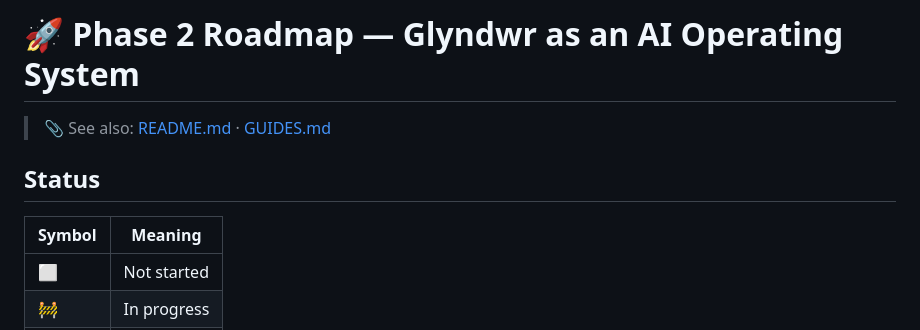
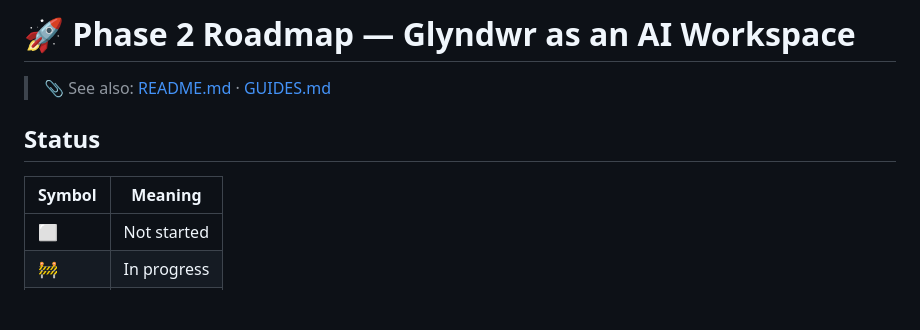
Before and after one commit to gekkzzz/Glyndwr, a Markdown page: TODO.md, the part around the change. Rendered like a GitHub page; blank space fills up the shorter version.

Commit message:
modified todo

```diff
--- a/TODO.md
+++ b/TODO.md
@@ -1,10 +1,10 @@
-# 🚀 Phase 2 Roadmap — Glyndwr as an AI Operating System
+# 🚀 Phase 2 Roadmap — Glyndwr as an AI Workspace
 
 > 📎 See also: [README.md](README.md) · [GUIDES.md](GUIDES.md)
 
 ## Status
 
-| Symbol | Meaning |
+| Symbol | Meaning
 | ------ | ------- |
 | ⬜ | Not started |
 | 🚧 | In progress |
```
